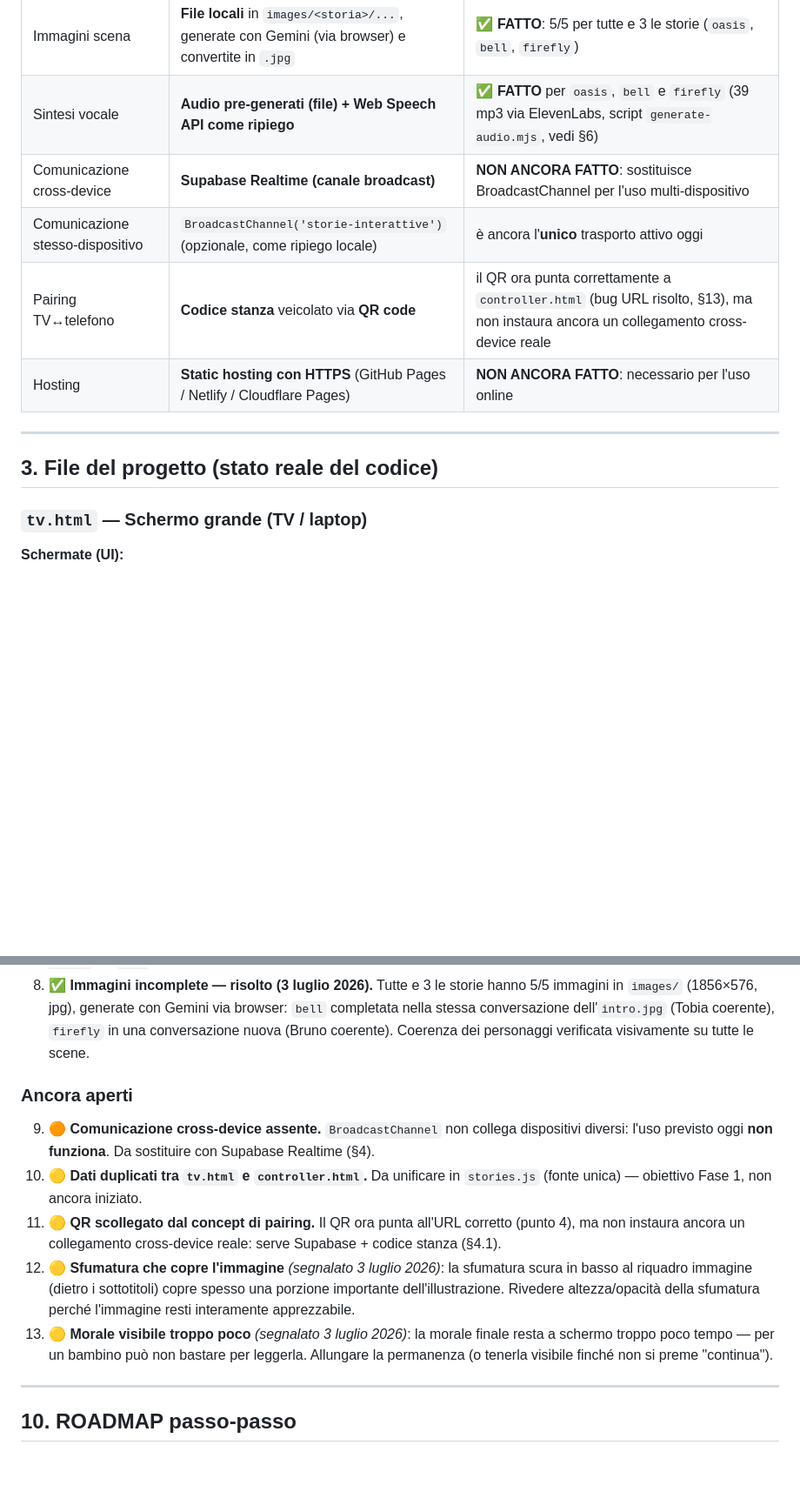
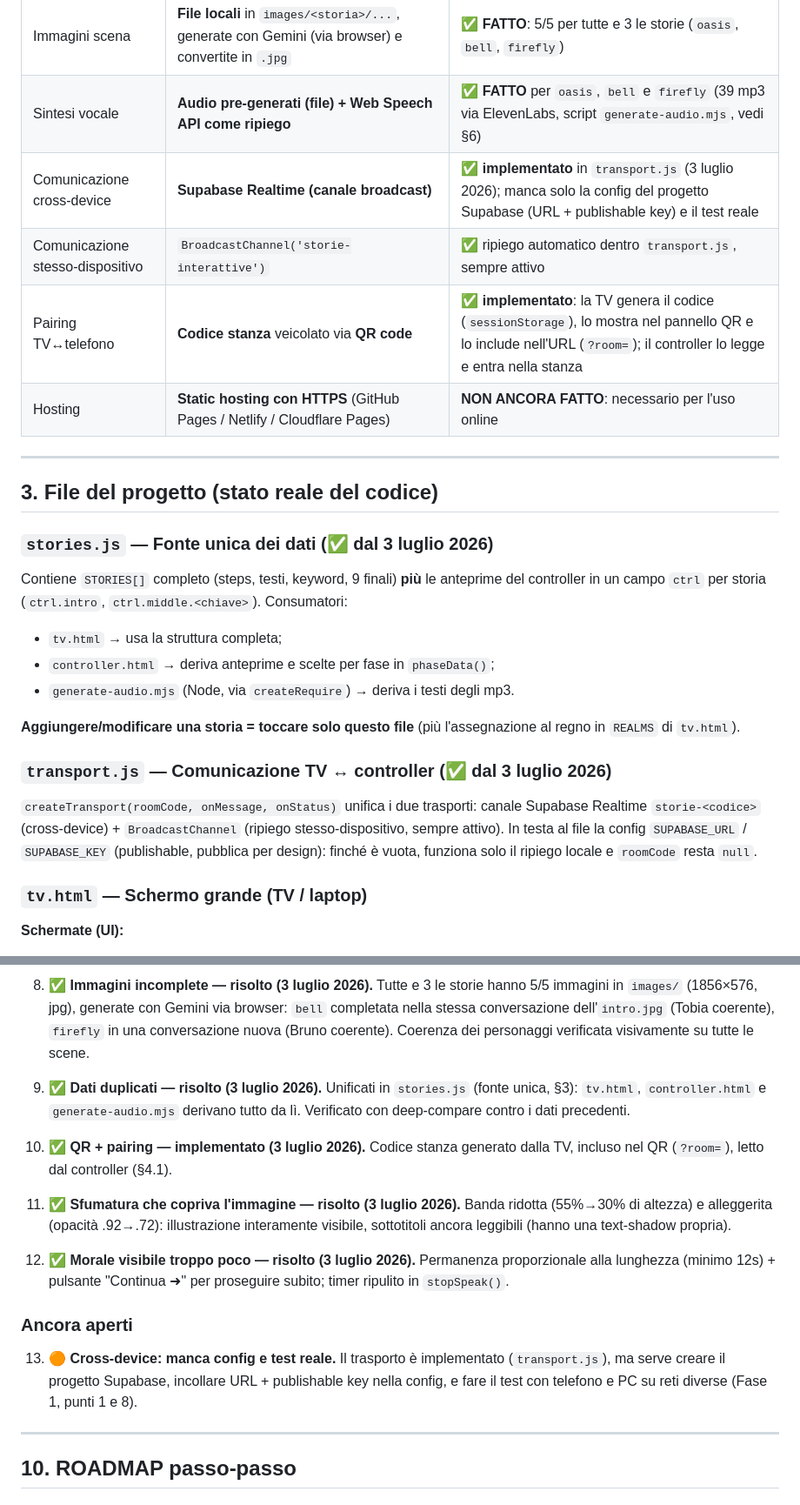
Before and after one commit to NinjaRaveII/storie-interattive, a Markdown page: CLAUDE.md, 2 parts joined by grey strips. Shown at 87% size. Rendered like a GitHub page; blank space fills up the shorter version.

Commit message:
Aggiorna CLAUDE.md: stato Fase 1 (transport, stories.js, pairing) e problemi risolti

```diff
--- a/CLAUDE.md
+++ b/CLAUDE.md
@@ -31,14 +31,27 @@ L'uso reale previsto è **telefono e TV su dispositivi DIVERSI** (telefono in ma
 | Font | Google Fonts — Playfair Display (titoli) + Crimson Pro (corpo) | invariato |
 | Immagini scena | **File locali** in `images/<storia>/...`, generate con Gemini (via browser) e convertite in `.jpg` | ✅ **FATTO**: 5/5 per tutte e 3 le storie (`oasis`, `bell`, `firefly`) |
 | Sintesi vocale | **Audio pre-generati (file) + Web Speech API come ripiego** | ✅ **FATTO** per `oasis`, `bell` e `firefly` (39 mp3 via ElevenLabs, script `generate-audio.mjs`, vedi §6) |
-| Comunicazione cross-device | **Supabase Realtime (canale broadcast)** | **NON ANCORA FATTO**: sostituisce BroadcastChannel per l'uso multi-dispositivo |
-| Comunicazione stesso-dispositivo | `BroadcastChannel('storie-interattive')` (opzionale, come ripiego locale) | è ancora l'**unico** trasporto attivo oggi |
-| Pairing TV↔telefono | **Codice stanza** veicolato via **QR code** | il QR ora punta correttamente a `controller.html` (bug URL risolto, §13), ma non instaura ancora un collegamento cross-device reale |
+| Comunicazione cross-device | **Supabase Realtime (canale broadcast)** | ✅ **implementato** in `transport.js` (3 luglio 2026); manca solo la config del progetto Supabase (URL + publishable key) e il test reale |
+| Comunicazione stesso-dispositivo | `BroadcastChannel('storie-interattive')` | ✅ ripiego automatico dentro `transport.js`, sempre attivo |
+| Pairing TV↔telefono | **Codice stanza** veicolato via **QR code** | ✅ **implementato**: la TV genera il codice (`sessionStorage`), lo mostra nel pannello QR e lo include nell'URL (`?room=`); il controller lo legge e entra nella stanza |
 | Hosting | **Static hosting con HTTPS** (GitHub Pages / Netlify / Cloudflare Pages) | **NON ANCORA FATTO**: necessario per l'uso online |
 
 ---
 
 ## 3. File del progetto (stato reale del codice)
+
+### `stories.js` — Fonte unica dei dati (✅ dal 3 luglio 2026)
+
+Contiene `STORIES[]` completo (steps, testi, keyword, 9 finali) **più** le anteprime del controller in un campo `ctrl` per storia (`ctrl.intro`, `ctrl.middle.<chiave>`). Consumatori:
+- `tv.html` → usa la struttura completa;
+- `controller.html` → deriva anteprime e scelte per fase in `phaseData()`;
+- `generate-audio.mjs` (Node, via `createRequire`) → deriva i testi degli mp3.
+
+**Aggiungere/modificare una storia = toccare solo questo file** (più l'assegnazione al regno in `REALMS` di `tv.html`).
+
+### `transport.js` — Comunicazione TV ↔ controller (✅ dal 3 luglio 2026)
+
+`createTransport(roomCode, onMessage, onStatus)` unifica i due trasporti: canale Supabase Realtime `storie-<codice>` (cross-device) + `BroadcastChannel` (ripiego stesso-dispositivo, sempre attivo). In testa al file la config `SUPABASE_URL` / `SUPABASE_KEY` (publishable, pubblica per design): finché è vuota, funziona solo il ripiego locale e `roomCode` resta `null`.
 
 ### `tv.html` — Schermo grande (TV / laptop)
 
@@ -266,12 +279,13 @@ Tema **dark fantasy / libro illustrato** — nessun colore vivace, tutto caldo e
 7. **✅ Immagine che copriva il contenuto sotto (desktop).** Con finestre più basse, l'altezza fissa dell'immagine (`clamp(200px,42vh,420px)`) lasciava troppo poco spazio a etichetta/scelte/morale, che venivano tagliate da `overflow:hidden`. Ridotta l'altezza immagine (`clamp(180px,34vh,360px)`) e aggiunto scroll verticale (`overflow-y:auto` su `#app`) come rete di sicurezza per finestre molto piccole.
 8. **✅ Immagini incomplete — risolto (3 luglio 2026).** Tutte e 3 le storie hanno 5/5 immagini in `images/` (1856×576, jpg), generate con Gemini via browser: `bell` completata nella stessa conversazione dell'`intro.jpg` (Tobia coerente), `firefly` in una conversazione nuova (Bruno coerente). Coerenza dei personaggi verificata visivamente su tutte le scene.
 
+9. **✅ Dati duplicati — risolto (3 luglio 2026).** Unificati in `stories.js` (fonte unica, §3): `tv.html`, `controller.html` e `generate-audio.mjs` derivano tutto da lì. Verificato con deep-compare contro i dati precedenti.
+10. **✅ QR + pairing — implementato (3 luglio 2026).** Codice stanza generato dalla TV, incluso nel QR (`?room=`), letto dal controller (§4.1).
+11. **✅ Sfumatura che copriva l'immagine — risolto (3 luglio 2026).** Banda ridotta (55%→30% di altezza) e alleggerita (opacità .92→.72): illustrazione interamente visibile, sottotitoli ancora leggibili (hanno una text-shadow propria).
+12. **✅ Morale visibile troppo poco — risolto (3 luglio 2026).** Permanenza proporzionale alla lunghezza (minimo 12s) + pulsante "Continua ➜" per proseguire subito; timer ripulito in `stopSpeak()`.
+
 ### Ancora aperti
-9. **🟠 Comunicazione cross-device assente.** `BroadcastChannel` non collega dispositivi diversi: l'uso previsto oggi **non funziona**. Da sostituire con Supabase Realtime (§4).
-10. **🟡 Dati duplicati tra `tv.html` e `controller.html`.** Da unificare in `stories.js` (fonte unica) — obiettivo Fase 1, non ancora iniziato.
-11. **🟡 QR scollegato dal concept di pairing.** Il QR ora punta all'URL corretto (punto 4), ma non instaura ancora un collegamento cross-device reale: serve Supabase + codice stanza (§4.1).
-12. **🟡 Sfumatura che copre l'immagine** *(segnalato 3 luglio 2026)*: la sfumatura scura in basso al riquadro immagine (dietro i sottotitoli) copre spesso una porzione importante dell'illustrazione. Rivedere altezza/opacità della sfumatura perché l'immagine resti interamente apprezzabile.
-13. **🟡 Morale visibile troppo poco** *(segnalato 3 luglio 2026)*: la morale finale resta a schermo troppo poco tempo — per un bambino può non bastare per leggerla. Allungare la permanenza (o tenerla visibile finché non si preme "continua").
+13. **🟠 Cross-device: manca config e test reale.** Il trasporto è implementato (`transport.js`), ma serve creare il progetto Supabase, incollare URL + publishable key nella config, e fare il test con telefono e PC su reti diverse (Fase 1, punti 1 e 8).
 
 ---
 
```
Also changed, not shown: other parts of CLAUDE.md (+7 -5 lines).
